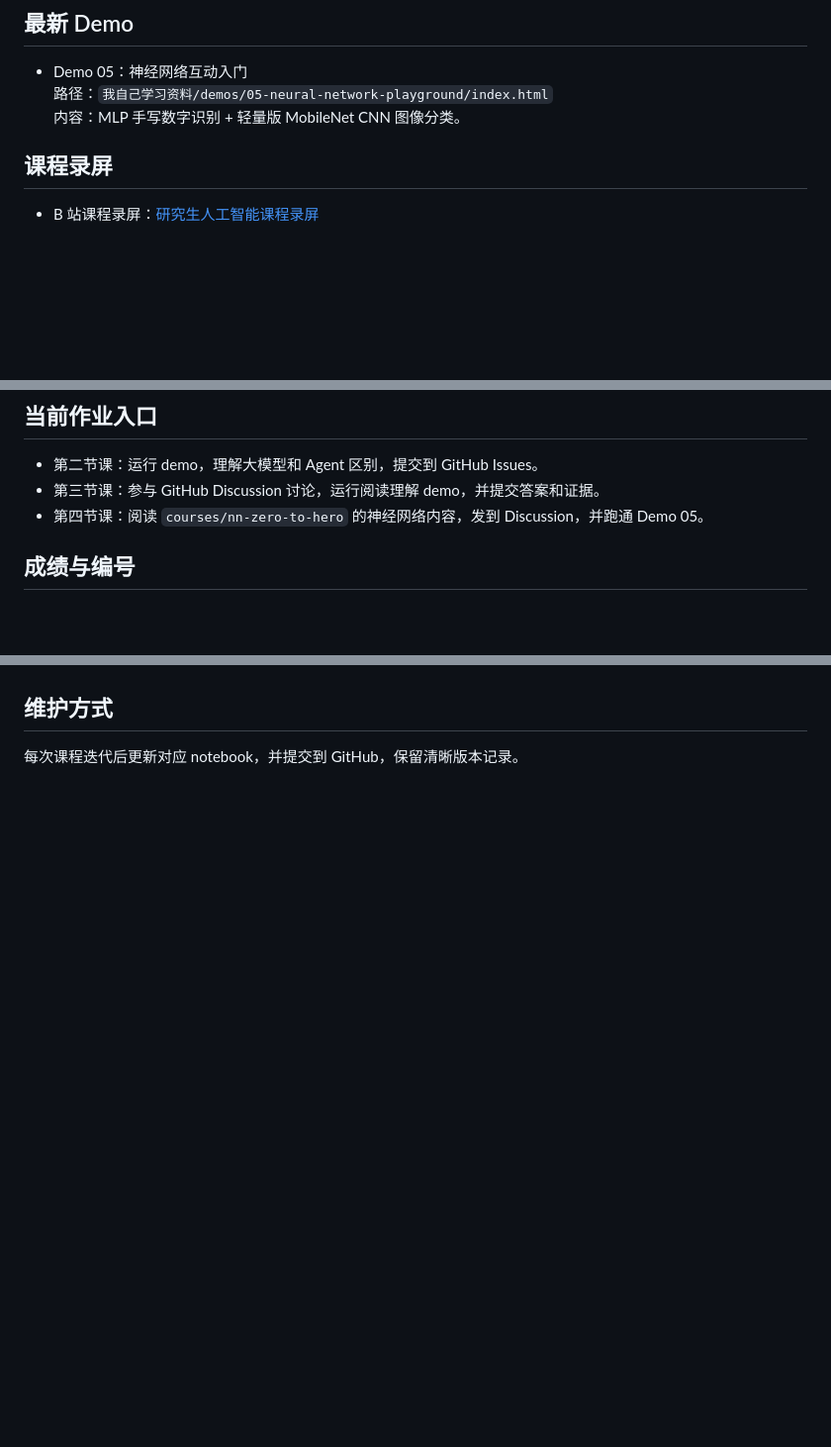
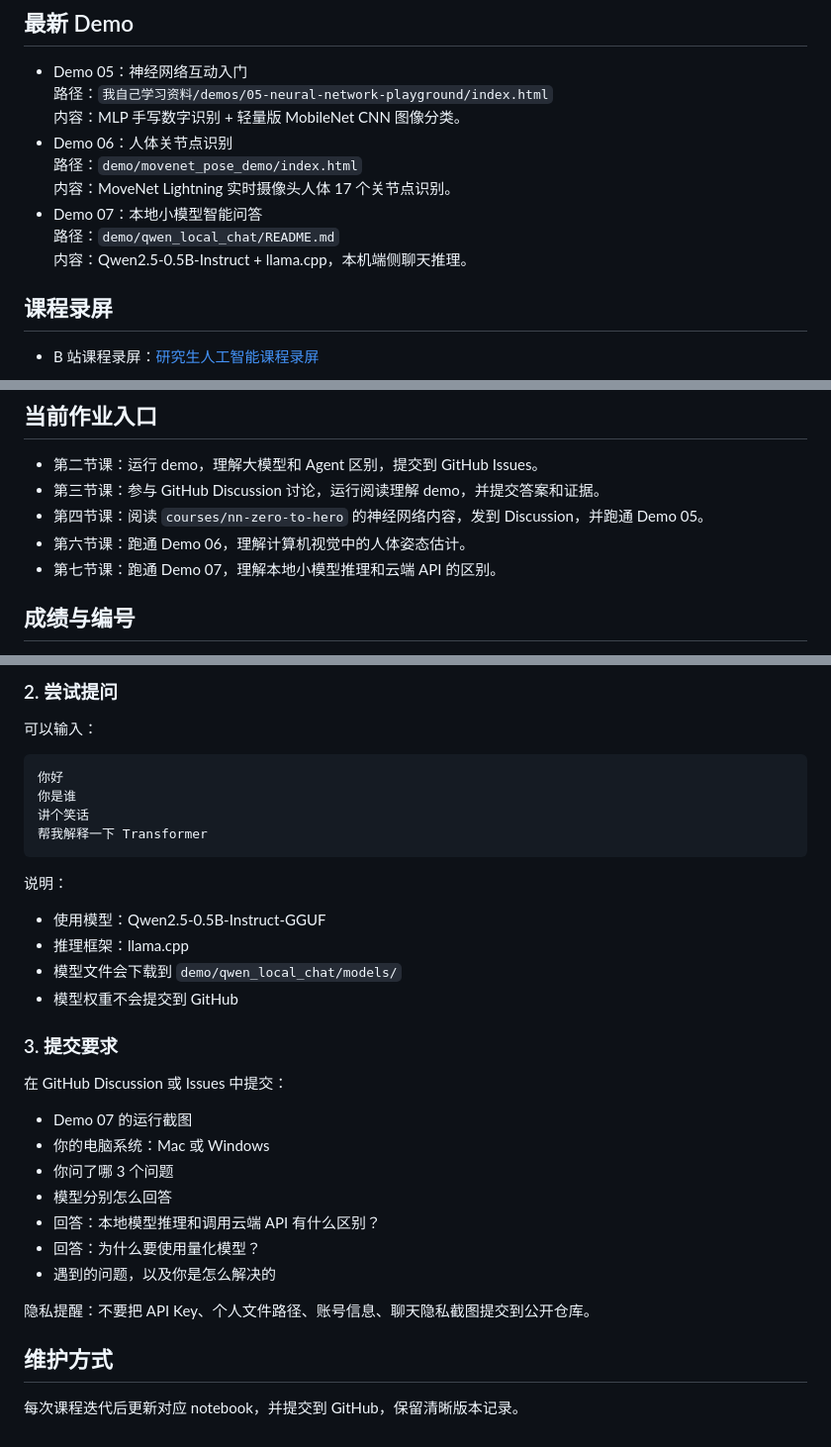
Before and after one commit to zcxixixi/ai-course, a Markdown page: README.md, 3 parts joined by grey strips. Shown at 99% size. GitHub-like rendering; blank space fills up the shorter version.

Commit message:
Update README with latest demo tasks

````diff
--- a/README.md
+++ b/README.md
@@ -9,6 +9,12 @@
 - Demo 05：神经网络互动入门
   路径：`我自己学习资料/demos/05-neural-network-playground/index.html`
   内容：MLP 手写数字识别 + 轻量版 MobileNet CNN 图像分类。
+- Demo 06：人体关节点识别
+  路径：`demo/movenet_pose_demo/index.html`
+  内容：MoveNet Lightning 实时摄像头人体 17 个关节点识别。
+- Demo 07：本地小模型智能问答
+  路径：`demo/qwen_local_chat/README.md`
+  内容：Qwen2.5-0.5B-Instruct + llama.cpp，本机端侧聊天推理。
 
 ## 课程录屏
 
@@ -41,6 +48,8 @@
 - 第二节课：运行 demo，理解大模型和 Agent 区别，提交到 GitHub Issues。
 - 第三节课：参与 GitHub Discussion 讨论，运行阅读理解 demo，并提交答案和证据。
 - 第四节课：阅读 `courses/nn-zero-to-hero` 的神经网络内容，发到 Discussion，并跑通 Demo 05。
+- 第六节课：跑通 Demo 06，理解计算机视觉中的人体姿态估计。
+- 第七节课：跑通 Demo 07，理解本地小模型推理和云端 API 的区别。
 
 ## 成绩与编号
 
@@ -349,3 +438,35 @@ http://localhost:8000/05-neural-network-playground/
+### 2. 尝试提问
+
+可以输入：
+
+```text
+你好
+你是谁
+讲个笑话
+帮我解释一下 Transformer
+```
+
+说明：
+
+- 使用模型：Qwen2.5-0.5B-Instruct-GGUF
+- 推理框架：llama.cpp
+- 模型文件会下载到 `demo/qwen_local_chat/models/`
+- 模型权重不会提交到 GitHub
+
+### 3. 提交要求
+
+在 GitHub Discussion 或 Issues 中提交：
+
+- Demo 07 的运行截图
+- 你的电脑系统：Mac 或 Windows
+- 你问了哪 3 个问题
+- 模型分别怎么回答
+- 回答：本地模型推理和调用云端 API 有什么区别？
+- 回答：为什么要使用量化模型？
+- 遇到的问题，以及你是怎么解决的
+
+隐私提醒：不要把 API Key、个人文件路径、账号信息、聊天隐私截图提交到公开仓库。
+
 ## 维护方式
 
 每次课程迭代后更新对应 notebook，并提交到 GitHub，保留清晰版本记录。
````
Also changed, not shown: other parts of README.md (+81 -0 lines).
